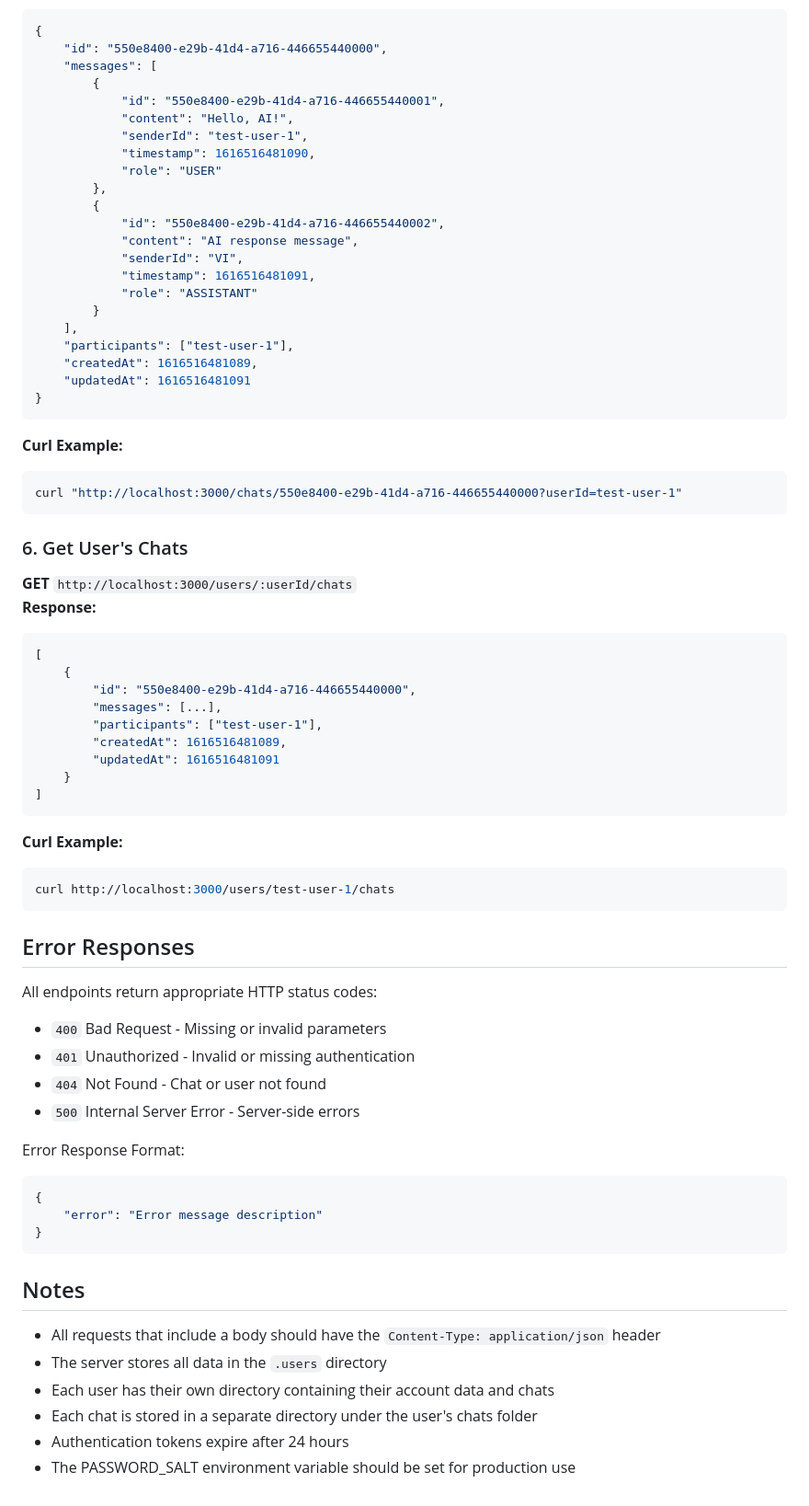
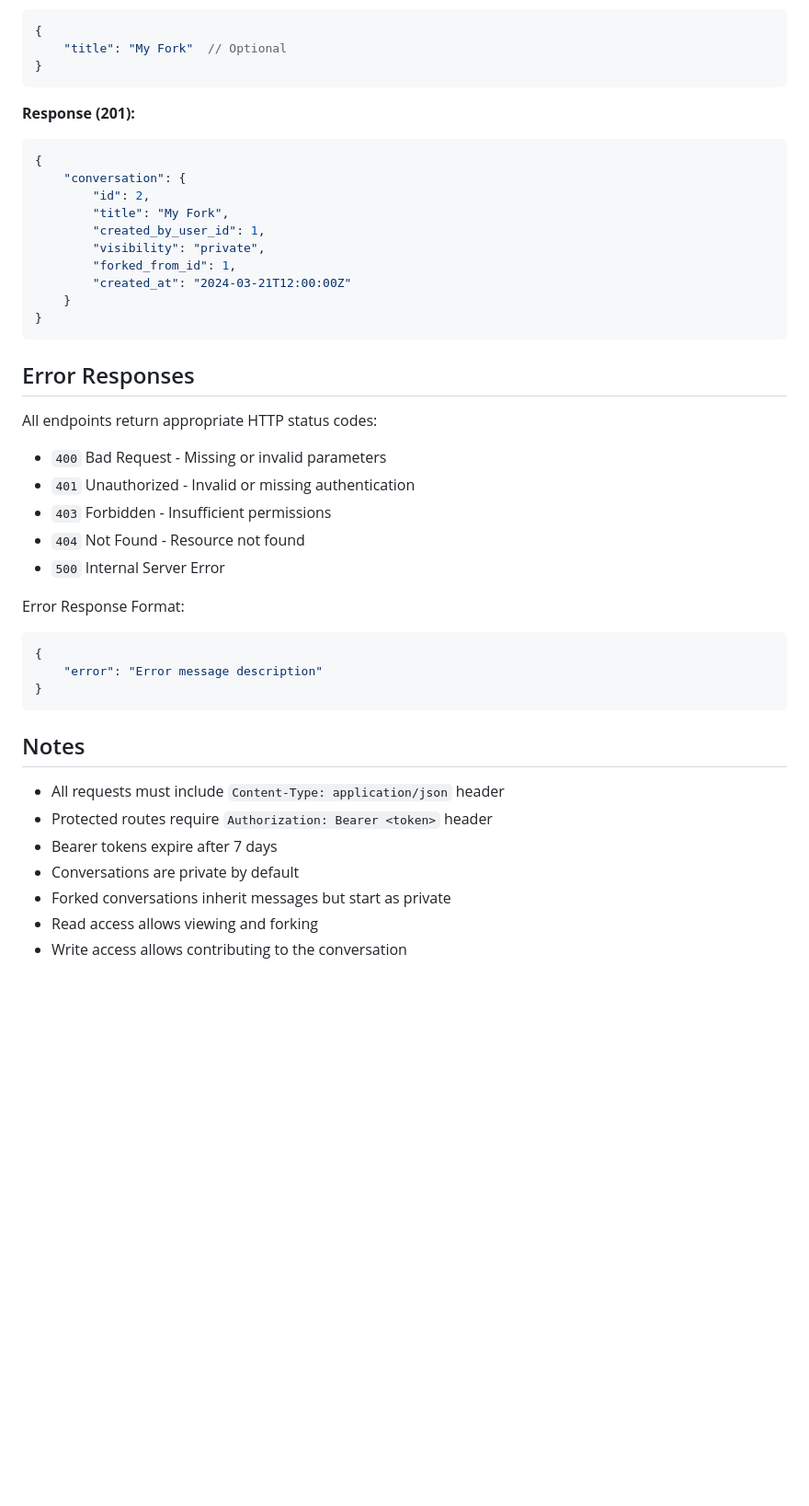
Before and after one commit to CreativeBuilds/NORT, a Markdown page: example.md, the part around one of its changes. Shown at 92% size. Rendered like a GitHub page; blank space fills up the shorter version.

Commit message:
chore: updates example.md to match new server.ts

````diff
--- a/example.md
+++ b/example.md
@@ -122,57 +163,29 @@ curl -X POST http://localhost:3000/chats/550e8400-e29b-41d4-a716-446655440000/me
 ```json
 {
-    "id": "550e8400-e29b-41d4-a716-446655440000",
-    "messages": [
-        {
-            "id": "550e8400-e29b-41d4-a716-446655440001",
-            "content": "Hello, AI!",
-            "senderId": "test-user-1",
-            "timestamp": 1616516481090,
-            "role": "USER"
-        },
-        {
-            "id": "550e8400-e29b-41d4-a716-446655440002",
-            "content": "AI response message",
-            "senderId": "VI",
-            "timestamp": 1616516481091,
-            "role": "ASSISTANT"
-        }
-    ],
-    "participants": ["test-user-1"],
-    "createdAt": 1616516481089,
-    "updatedAt": 1616516481091
+    "title": "My Fork"  // Optional
 }
 ```
-**Curl Example:**
-```bash
-curl "http://localhost:3000/chats/550e8400-e29b-41d4-a716-446655440000?userId=test-user-1"
-```
-
-### 6. Get User's Chats
-**GET** `http://localhost:3000/users/:userId/chats`
-**Response:**
+**Response (201):**
 ```json
-[
-    {
-        "id": "550e8400-e29b-41d4-a716-446655440000",
-        "messages": [...],
-        "participants": ["test-user-1"],
-        "createdAt": 1616516481089,
-        "updatedAt": 1616516481091
+{
+    "conversation": {
+        "id": 2,
+        "title": "My Fork",
+        "created_by_user_id": 1,
+        "visibility": "private",
+        "forked_from_id": 1,
+        "created_at": "2024-03-21T12:00:00Z"
     }
-]
-```
-**Curl Example:**
-```bash
-curl http://localhost:3000/users/test-user-1/chats
+}
 ```
 
 ## Error Responses
 All endpoints return appropriate HTTP status codes:
 - `400` Bad Request - Missing or invalid parameters
 - `401` Unauthorized - Invalid or missing authentication
-- `404` Not Found - Chat or user not found
-- `500` Internal Server Error - Server-side errors
+- `403` Forbidden - Insufficient permissions
+- `404` Not Found - Resource not found
+- `500` Internal Server Error
 
 Error Response Format:
 ```json
@@ -182,9 +195,10 @@ Error Response Format:
 ```
 
 ## Notes
-- All requests that include a body should have the `Content-Type: application/json` header
-- The server stores all data in the `.users` directory
-- Each user has their own directory containing their account data and chats
-- Each chat is stored in a separate directory under the user's chats folder
-- Authentication tokens expire after 24 hours
-- The PASSWORD_SALT environment variable should be set for production use
+- All requests must include `Content-Type: application/json` header
+- Protected routes require `Authorization: Bearer <token>` header
+- Bearer tokens expire after 7 days
+- Conversations are private by default
+- Forked conversations inherit messages but start as private
+- Read access allows viewing and forking
+- Write access allows contributing to the conversation
````
Also changed, not shown: other parts of example.md (+130 -89 lines).
